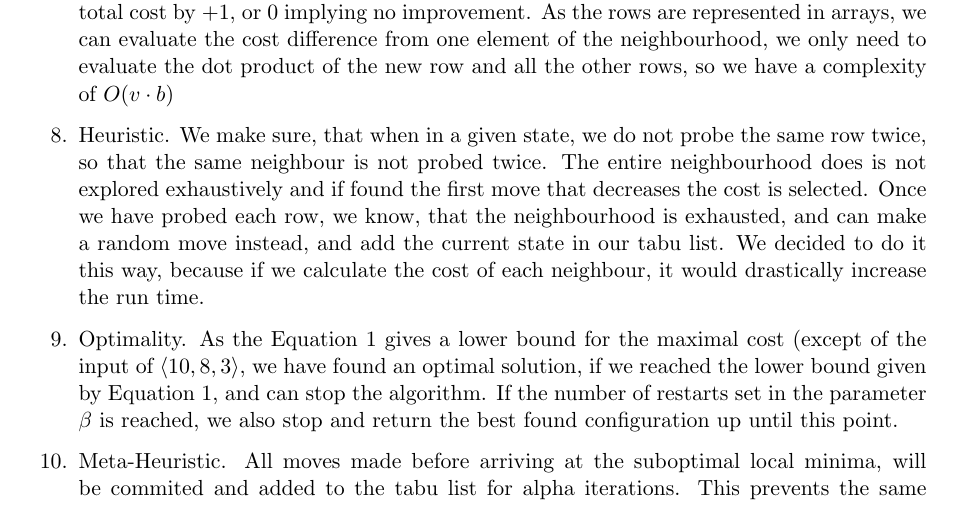
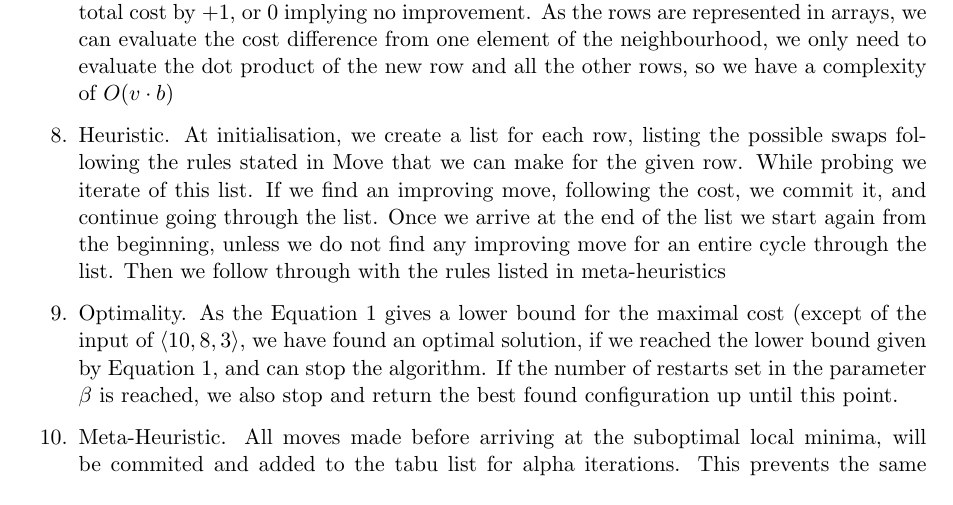
Before and after one commit to UU-AD-III-2023/AD3, a LaTeX document (DemoReports/demoReport.tex, which reads DemoReports/report-SLS.tex): part of page 2 of 5, cut so that both start at the same text. Compiled offline with pdfLaTeX.

Commit message:
Heuristics

```diff
--- a/DemoReports/report-SLS.tex
+++ b/DemoReports/report-SLS.tex
@@ -101,7 +101,7 @@ As the rows are represented in arrays, we can evaluate the cost difference from
 %  Give, without proof, the time complexity of probing; ideally, it is
 %  (sub-)linear in the problem parameters.
 %  }
-\item Heuristic. We make sure, that when in a given state, we do not probe the same row twice, so that the same neighbour is not probed twice. The entire neighbourhood does is not explored exhaustively and if found the first move that decreases the cost is selected. Once we have probed each row, we know, that the neighbourhood is exhausted, and can make a random move instead, and add the current state in our tabu list. We decided to do it this way, because if we calculate the cost of each neighbour, it would drastically increase the run time.
+\item Heuristic. At initialisation, we create a list for each row, listing the possible swaps following the rules stated in Move that we can make for the given row. While probing we iterate of this list. If we find an improving move, following the cost, we commit it, and continue going through the list. Once we arrive at the end of the list we start again from the beginning, unless we do not find any improving move for an entire cycle through the list. Then we follow through with the rules listed in meta-heuristics
 %\todo{Describe a heuristic for exploring (via
 %    probing) the neighbourhood and selecting a neighbouring assignment
 %    to commit to.
```
Also changed, not shown: DemoReports/demoReport.pdf, 2 other files.
